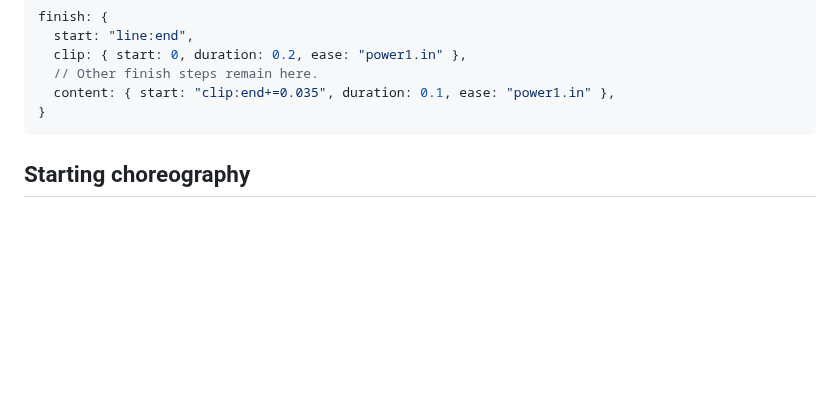
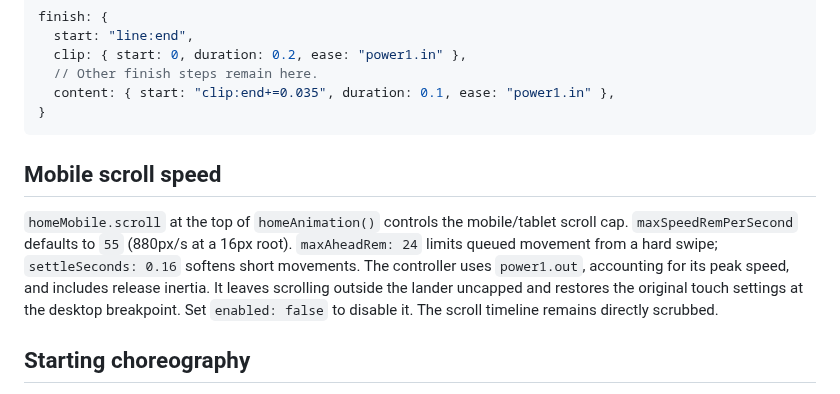
Before and after one commit to MikeRudi/mharris-webflow, a Markdown page: sites/imprint-engine/home-animation.md, the part around the change. Drawn GitHub-style; blank space fills up the shorter version.

````diff
--- a/sites/imprint-engine/home-animation.md
+++ b/sites/imprint-engine/home-animation.md
@@ -54,6 +54,16 @@ finish: {
   content: { start: "clip:end+=0.035", duration: 0.1, ease: "power1.in" },
 }
 ```
+
+## Mobile scroll speed
+
+`homeMobile.scroll` at the top of `homeAnimation()` controls the mobile/tablet
+scroll cap. `maxSpeedRemPerSecond` defaults to `55` (880px/s at a 16px root).
+`maxAheadRem: 24` limits queued movement from a hard swipe; `settleSeconds: 0.16`
+softens short movements. The controller uses `power1.out`, accounting for its
+peak speed, and includes release inertia. It leaves scrolling outside the
+lander uncapped and restores the original touch settings at the desktop breakpoint.
+Set `enabled: false` to disable it. The scroll timeline remains directly scrubbed.
 
 ## Starting choreography
 
````
Also changed, not shown: sites/imprint-engine/README.md (+2 -1 lines).
